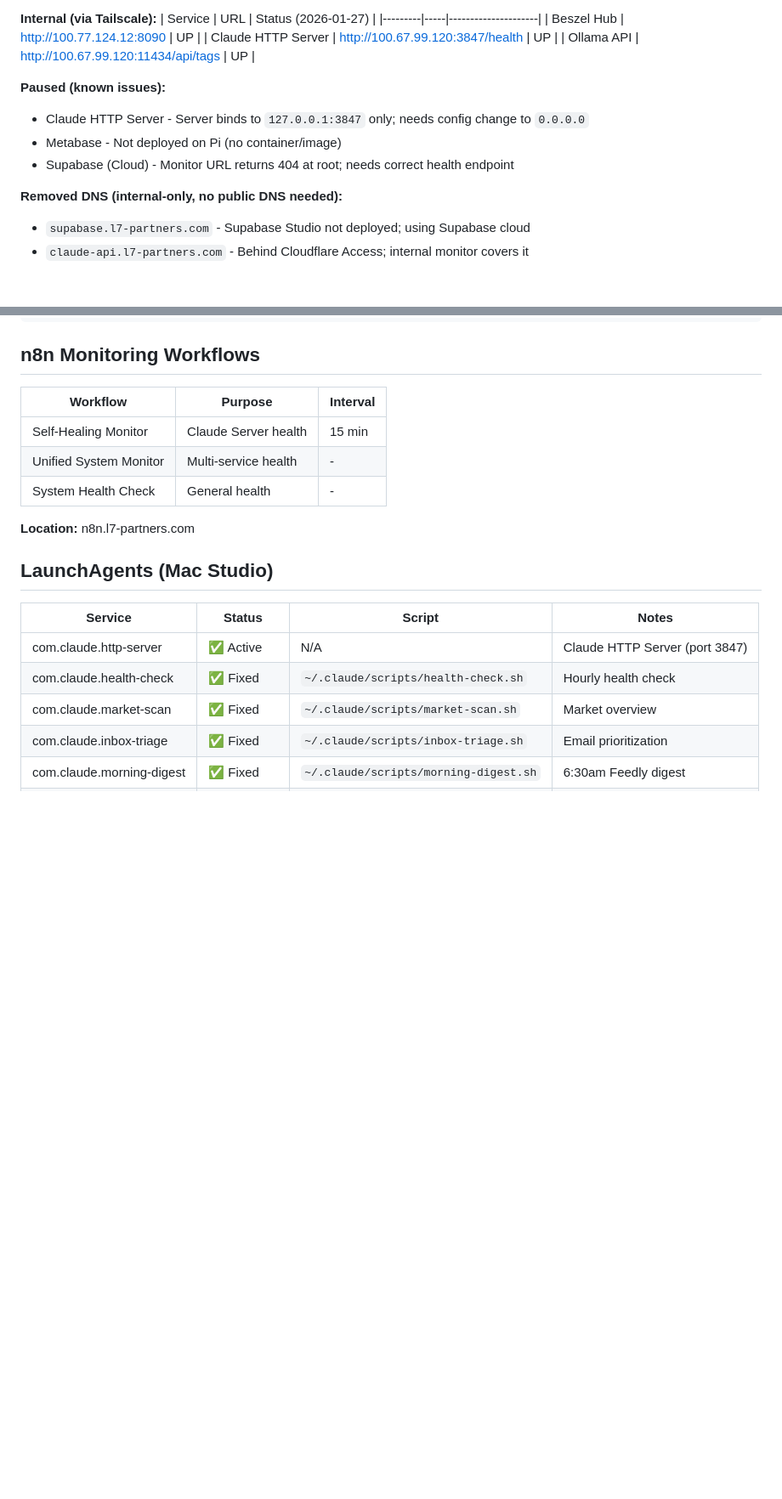
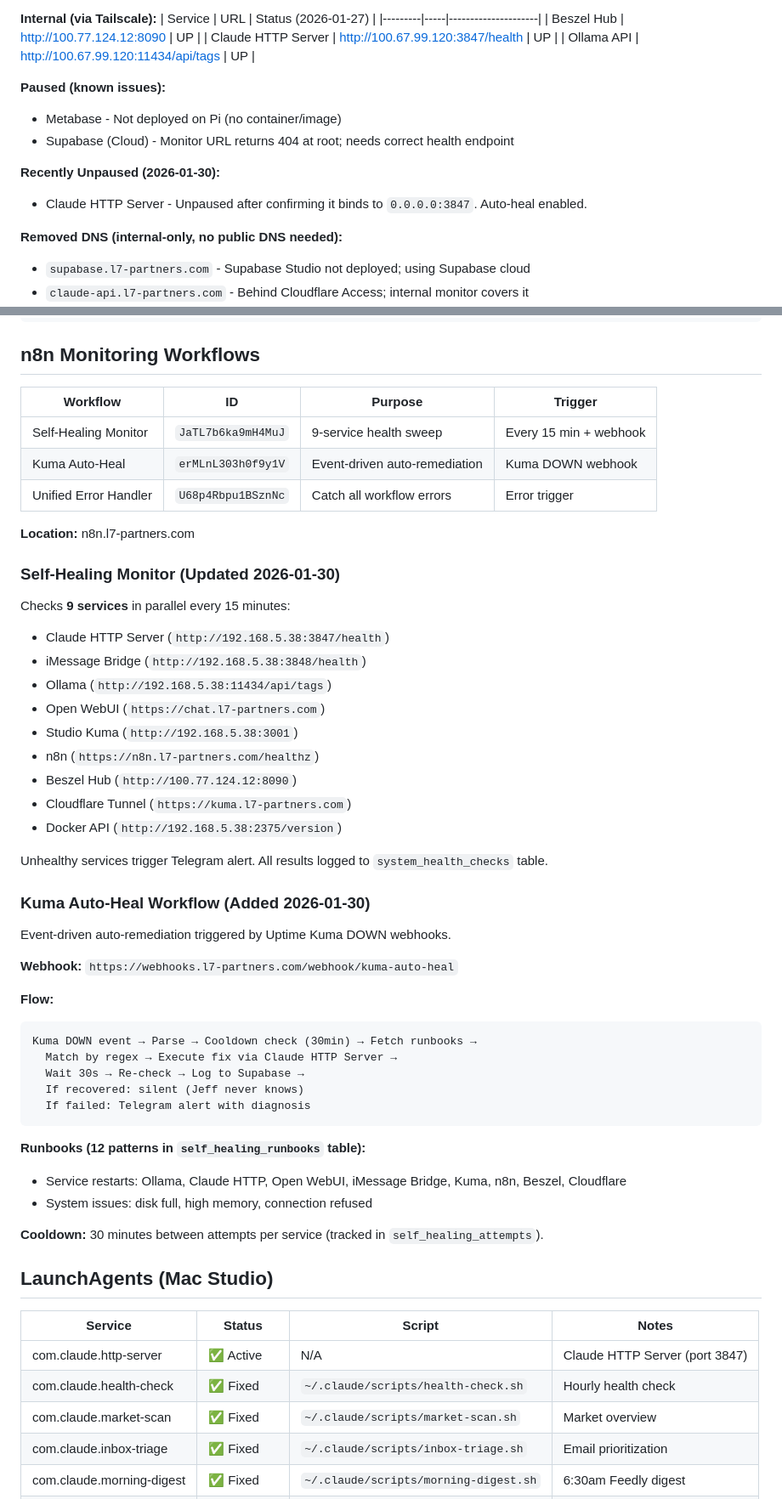
Before and after one commit to jefflitt1/claude-hub, a Markdown page: docs/operations/monitoring-setup.md, 2 parts joined by grey strips. Shown at 85% size. Drawn GitHub-style; blank space fills up the shorter version.

````diff
--- a/docs/operations/monitoring-setup.md
+++ b/docs/operations/monitoring-setup.md
@@ -106,9 +106,11 @@ Both instances monitor all services. Either one surviving provides full alerting
 | Ollama API | http://100.67.99.120:11434/api/tags | UP |
 
 **Paused (known issues):**
-- Claude HTTP Server - Server binds to `127.0.0.1:3847` only; needs config change to `0.0.0.0`
 - Metabase - Not deployed on Pi (no container/image)
 - Supabase (Cloud) - Monitor URL returns 404 at root; needs correct health endpoint
+
+**Recently Unpaused (2026-01-30):**
+- Claude HTTP Server - Unpaused after confirming it binds to `0.0.0.0:3847`. Auto-heal enabled.
 
 **Removed DNS (internal-only, no public DNS needed):**
 - `supabase.l7-partners.com` - Supabase Studio not deployed; using Supabase cloud
@@ -192,13 +194,47 @@ ssh root@100.77.124.12 "docker restart beszel"
 
 ## n8n Monitoring Workflows
 
-| Workflow | Purpose | Interval |
-|----------|---------|----------|
-| Self-Healing Monitor | Claude Server health | 15 min |
-| Unified System Monitor | Multi-service health | - |
-| System Health Check | General health | - |
+| Workflow | ID | Purpose | Trigger |
+|----------|----|---------|---------|
+| Self-Healing Monitor | `JaTL7b6ka9mH4MuJ` | 9-service health sweep | Every 15 min + webhook |
+| Kuma Auto-Heal | `erMLnL303h0f9y1V` | Event-driven auto-remediation | Kuma DOWN webhook |
+| Unified Error Handler | `U68p4Rbpu1BSznNc` | Catch all workflow errors | Error trigger |
 
 **Location:** n8n.l7-partners.com
+
+### Self-Healing Monitor (Updated 2026-01-30)
+Checks **9 services** in parallel every 15 minutes:
+- Claude HTTP Server (`http://192.168.5.38:3847/health`)
+- iMessage Bridge (`http://192.168.5.38:3848/health`)
+- Ollama (`http://192.168.5.38:11434/api/tags`)
+- Open WebUI (`https://chat.l7-partners.com`)
+- Studio Kuma (`http://192.168.5.38:3001`)
+- n8n (`https://n8n.l7-partners.com/healthz`)
+- Beszel Hub (`http://100.77.124.12:8090`)
+- Cloudflare Tunnel (`https://kuma.l7-partners.com`)
+- Docker API (`http://192.168.5.38:2375/version`)
+
+Unhealthy services trigger Telegram alert. All results logged to `system_health_checks` table.
+
+### Kuma Auto-Heal Workflow (Added 2026-01-30)
+Event-driven auto-remediation triggered by Uptime Kuma DOWN webhooks.
+
+**Webhook:** `https://webhooks.l7-partners.com/webhook/kuma-auto-heal`
+
+**Flow:**
+```
+Kuma DOWN event → Parse → Cooldown check (30min) → Fetch runbooks →
+  Match by regex → Execute fix via Claude HTTP Server →
+  Wait 30s → Re-check → Log to Supabase →
+  If recovered: silent (Jeff never knows)
+  If failed: Telegram alert with diagnosis
+```
+
+**Runbooks (12 patterns in `self_healing_runbooks` table):**
+- Service restarts: Ollama, Claude HTTP, Open WebUI, iMessage Bridge, Kuma, n8n, Beszel, Cloudflare
+- System issues: disk full, high memory, connection refused
+
+**Cooldown:** 30 minutes between attempts per service (tracked in `self_healing_attempts`).
 
 ## LaunchAgents (Mac Studio)
 
````
Also changed, not shown: other parts of docs/operations/monitoring-setup.md (+48 -6 lines), docs/session-notes.md (+10 -1 lines), 1 other file.
